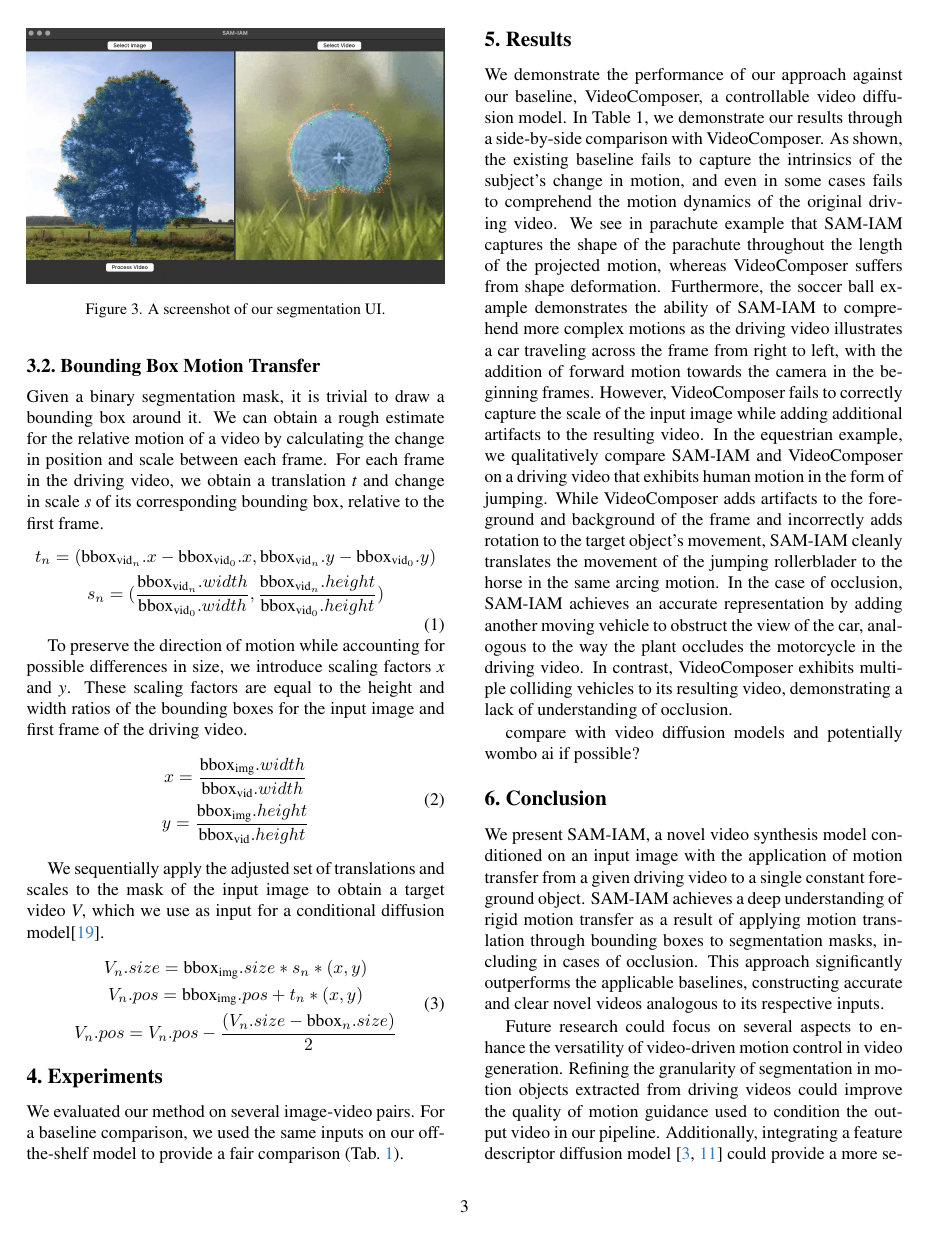
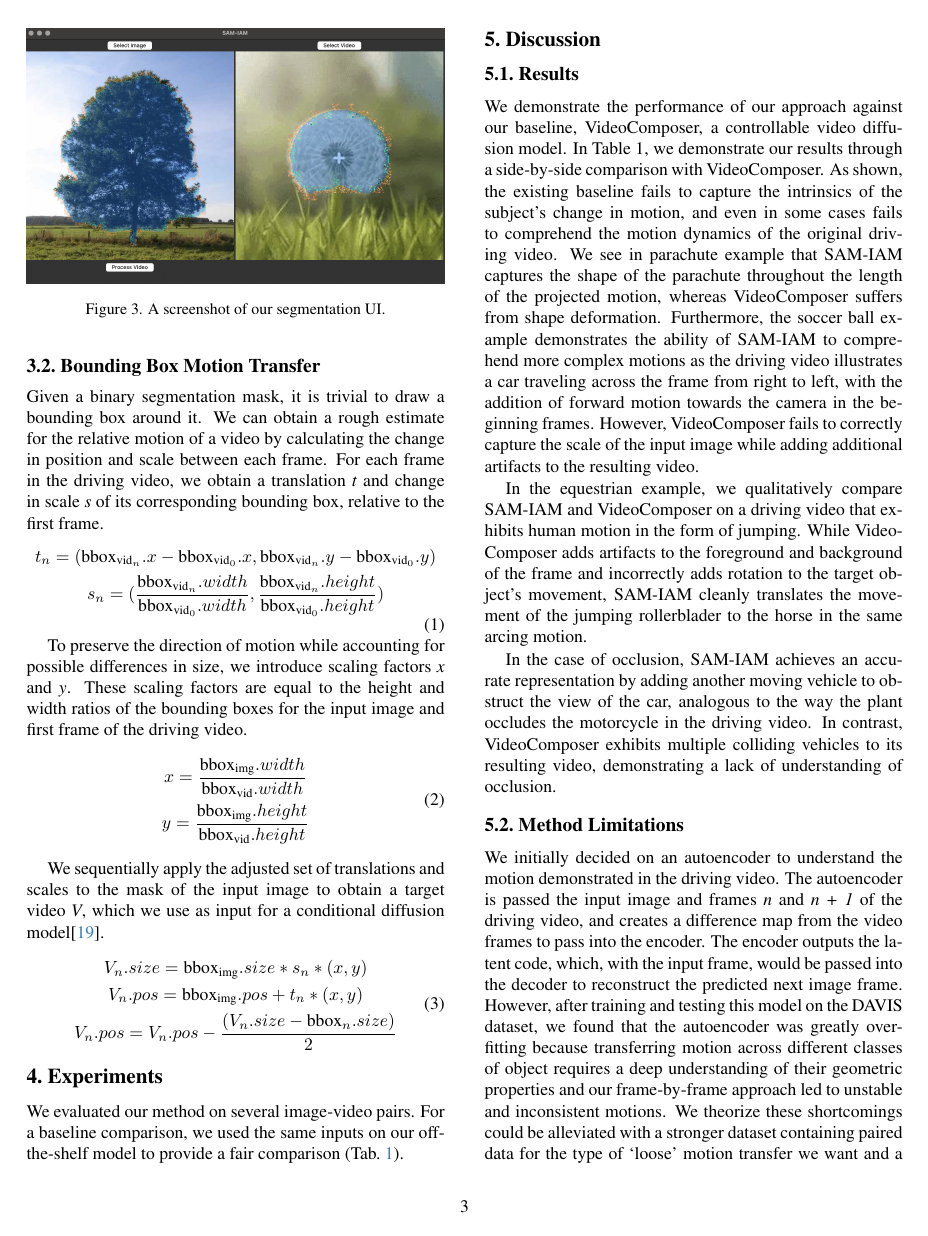
Before and after one commit to brian-xu/cs2951i-paper, a LaTeX paper (main.tex, which reads sec/5_results.tex): page 3 of 5. Compiled offline with pdfLaTeX.

Commit message:
Update 5_results.tex

```diff
--- a/sec/5_results.tex
+++ b/sec/5_results.tex
@@ -1,7 +1,14 @@
-\section{Results}
+\section{Discussion}
 
+\subsection{Results}
 We demonstrate the performance of our approach against our baseline, VideoComposer, a controllable video diffusion model. In Table 1, we demonstrate our results through a side-by-side comparison with VideoComposer. As shown, the existing baseline fails to capture the intrinsics of the subject's change in motion, and even in some cases fails to comprehend the motion dynamics of the original driving video. We see in parachute example that SAM-IAM captures the shape of the parachute throughout the length of the projected motion, whereas VideoComposer suffers from shape deformation. Furthermore, the soccer ball example demonstrates the ability of SAM-IAM to comprehend more complex motions as the driving video illustrates a car traveling across the frame from right to left, with the addition of forward motion towards the camera in the beginning frames. However, VideoComposer fails to correctly capture the scale of the input image while adding additional artifacts to the resulting video.
+
 In the equestrian example, we qualitatively compare SAM-IAM and VideoComposer on a driving video that exhibits human motion in the form of jumping. While VideoComposer adds artifacts to the foreground and background of the frame and incorrectly adds rotation to the target object's movement, SAM-IAM cleanly translates the movement of the jumping rollerblader to the horse in the same arcing motion.
+
 In the case of occlusion, SAM-IAM achieves an accurate representation by adding another moving vehicle to obstruct the view of the car, analogous to the way the plant occludes the motorcycle in the driving video. In contrast, VideoComposer exhibits multiple colliding vehicles to its resulting video, demonstrating a lack of understanding of occlusion.
 
-compare with video diffusion models and potentially wombo ai if possible?
+\subsection{Method Limitations}
+
+We initially decided on an autoencoder to understand the motion demonstrated in the driving video. The autoencoder is passed the input image and frames \textit{n} and \textit{n + 1} of the driving video, and creates a difference map from the video frames to pass into the encoder. The encoder outputs the latent code, which, with the input frame, would be passed into the decoder to reconstruct the predicted next image frame. However, after training and testing this model on the DAVIS dataset, we found that the autoencoder was greatly overfitting because transferring motion across different classes of object requires a deep understanding of their geometric properties and our frame-by-frame approach led to unstable and inconsistent motions. We theorize these shortcomings could be alleviated with a stronger dataset containing paired data for the type of ‘loose’ motion transfer we want and a loss function that captures the intricacies of the underlying motion rather than basic change in position across frames.
+
+Due to the modal nature of our pipeline, we were easily able to pivot and replace the autoencoder with the bounding box method outlined in our paper to track the motion in the driving video.
```
